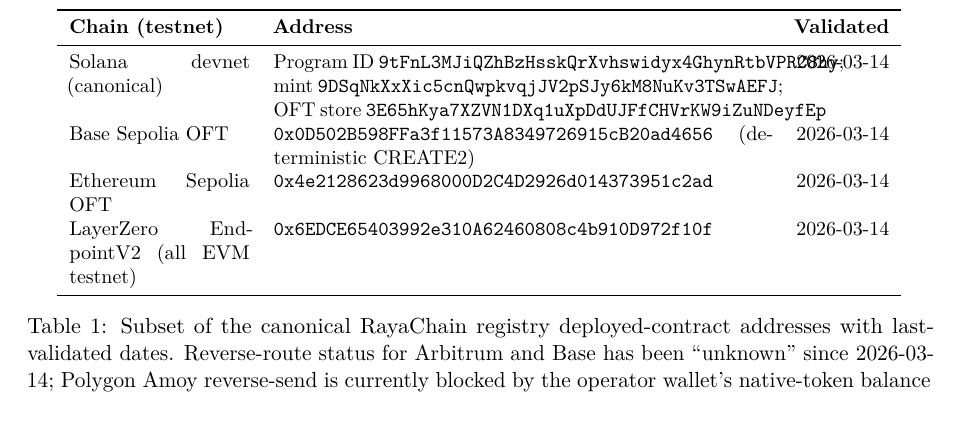
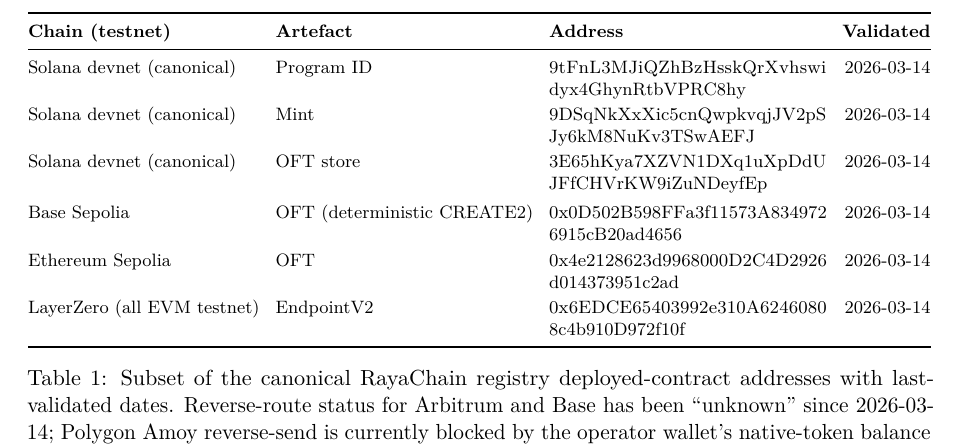
Before and after one commit to RayaChainLabs/omnirisk-research, a LaTeX paper (papers/2026/omnirisk-rayachain-bittensor/manuscript.tex): part of page 15 of 46, cut so that both start at the same text. Compiled offline with pdfLaTeX.

Commit message:
OMN-152 v0.21: fix Table 1 (rayachain registry) layout — tabularx + seqsplit, one row per artefact
The address column in the v0.20 layout overflowed because the Solana
canonical row crammed three 44-character base58 addresses into a single
55%-width cell. Restructured to one address per row with a new Artefact
column (Program ID / Mint / OFT store / EndpointV2 / etc.), wrapped
each address in \seqsplit{} so long base58 / hex strings break cleanly,
switched to tabularx so the address column auto-fills available width,
and tightened arraystretch to 1.15 for readability. Also added
\usepackage{tabularx} and \usepackage{seqsplit} to the preamble.

No other tables touched. No bibliography or section content changed.

Co-Authored-By: Claude Opus 4.7 (1M context) <noreply@anthropic.com>

```diff
--- a/papers/2026/omnirisk-rayachain-bittensor/manuscript.tex
+++ b/papers/2026/omnirisk-rayachain-bittensor/manuscript.tex
@@ -8,6 +8,8 @@
 \usepackage{hyperref}
 \usepackage{graphicx}
 \usepackage{booktabs}
+\usepackage{tabularx}
+\usepackage{seqsplit}
 \usepackage{amsmath}
 \usepackage{amssymb}
 \usepackage{xcolor}
@@ -842,25 +844,22 @@
 
 \begin{table}[h]
 \centering
-\small
-\begin{tabular}{p{0.20\linewidth}p{0.55\linewidth}r}
+\footnotesize
+\setlength{\tabcolsep}{4pt}
+\renewcommand{\arraystretch}{1.15}
+\begin{tabularx}{\linewidth}{@{}l l X r@{}}
 \toprule
-\textbf{Chain (testnet)} & \textbf{Address} & \textbf{Validated} \\
+\textbf{Chain (testnet)} & \textbf{Artefact} & \textbf{Address} & \textbf{Validated} \\
 \midrule
-Solana devnet (canonical) & Program ID
-\texttt{9tFnL3MJiQZhBzHsskQrXvhswidyx4GhynRtbVPRC8hy};
-mint \texttt{9DSqNkXxXic5cnQwpkvqjJV2pSJy6kM8NuKv3TSwAEFJ}; OFT store
-\texttt{3E65hKya7XZVN1DXq1uXpDdUJFfCHVrKW9iZuNDeyfEp}
-& 2026-03-14 \\
-Base Sepolia OFT & \texttt{0x0D502B598FFa3f11573A8349726915cB20ad4656}
-(deterministic CREATE2)
-& 2026-03-14 \\
-Ethereum Sepolia OFT & \texttt{0x4e2128623d9968000D2C4D2926d014373951c2ad}
-& 2026-03-14 \\
-LayerZero EndpointV2 (all EVM testnet) & \texttt{0x6EDCE65403992e310A62460808c4b910D972f10f}
-& 2026-03-14 \\
+Solana devnet (canonical) & Program ID & \seqsplit{9tFnL3MJiQZhBzHsskQrXvhswidyx4GhynRtbVPRC8hy} & 2026-03-14 \\
+Solana devnet (canonical) & Mint        & \seqsplit{9DSqNkXxXic5cnQwpkvqjJV2pSJy6kM8NuKv3TSwAEFJ} & 2026-03-14 \\
+Solana devnet (canonical) & OFT store   & \seqsplit{3E65hKya7XZVN1DXq1uXpDdUJFfCHVrKW9iZuNDeyfEp} & 2026-03-14 \\
+\addlinespace[2pt]
+Base Sepolia              & OFT (deterministic CREATE2) & \seqsplit{0x0D502B598FFa3f11573A8349726915cB20ad4656} & 2026-03-14 \\
+Ethereum Sepolia          & OFT                          & \seqsplit{0x4e2128623d9968000D2C4D2926d014373951c2ad} & 2026-03-14 \\
+LayerZero (all EVM testnet) & EndpointV2                  & \seqsplit{0x6EDCE65403992e310A62460808c4b910D972f10f} & 2026-03-14 \\
 \bottomrule
-\end{tabular}
+\end{tabularx}
 \caption{Subset of the canonical RayaChain registry deployed-contract addresses
 with last-validated dates. Reverse-route status for Arbitrum and Base has been
 ``unknown'' since 2026-03-14; Polygon Amoy reverse-send is currently blocked by
```
